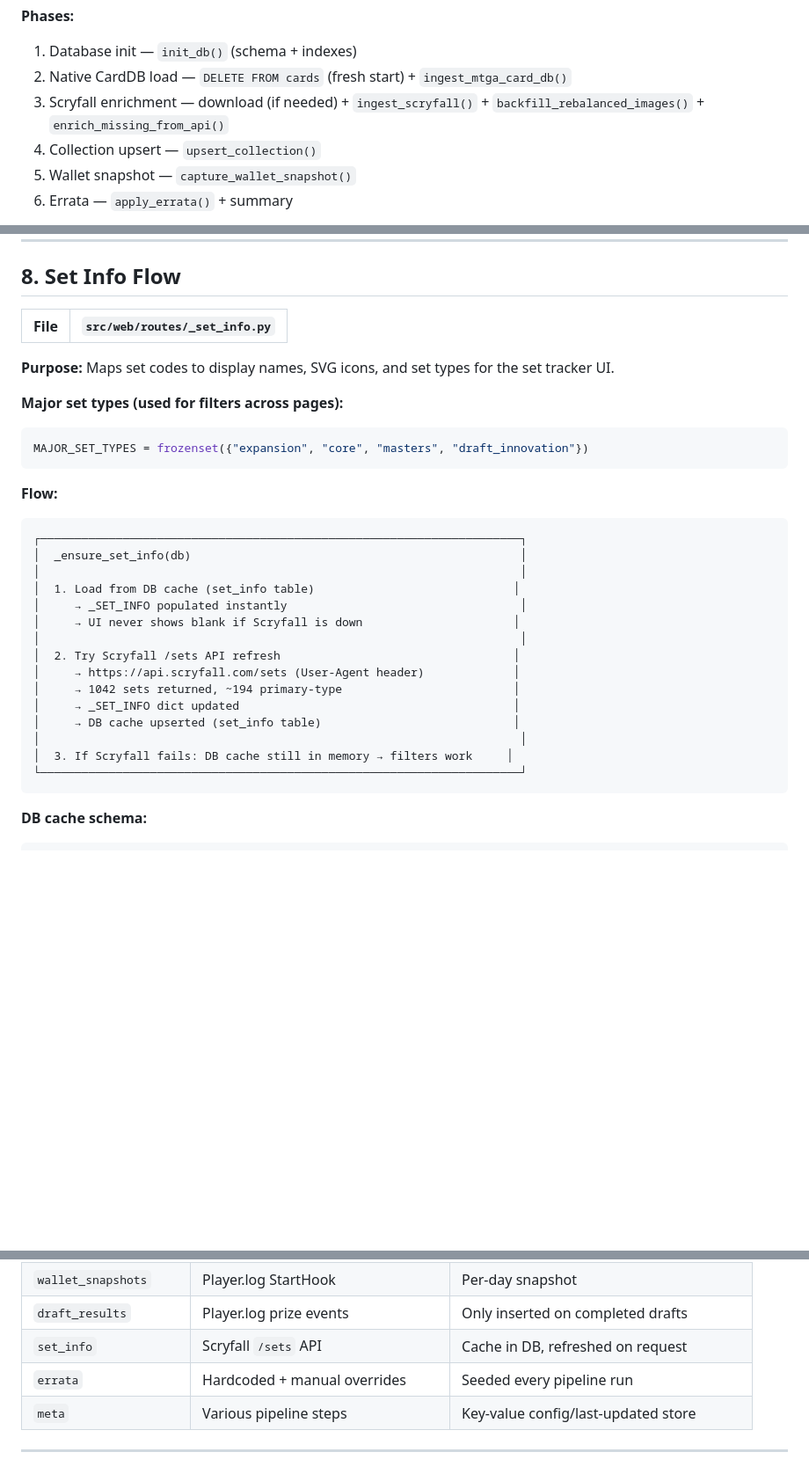
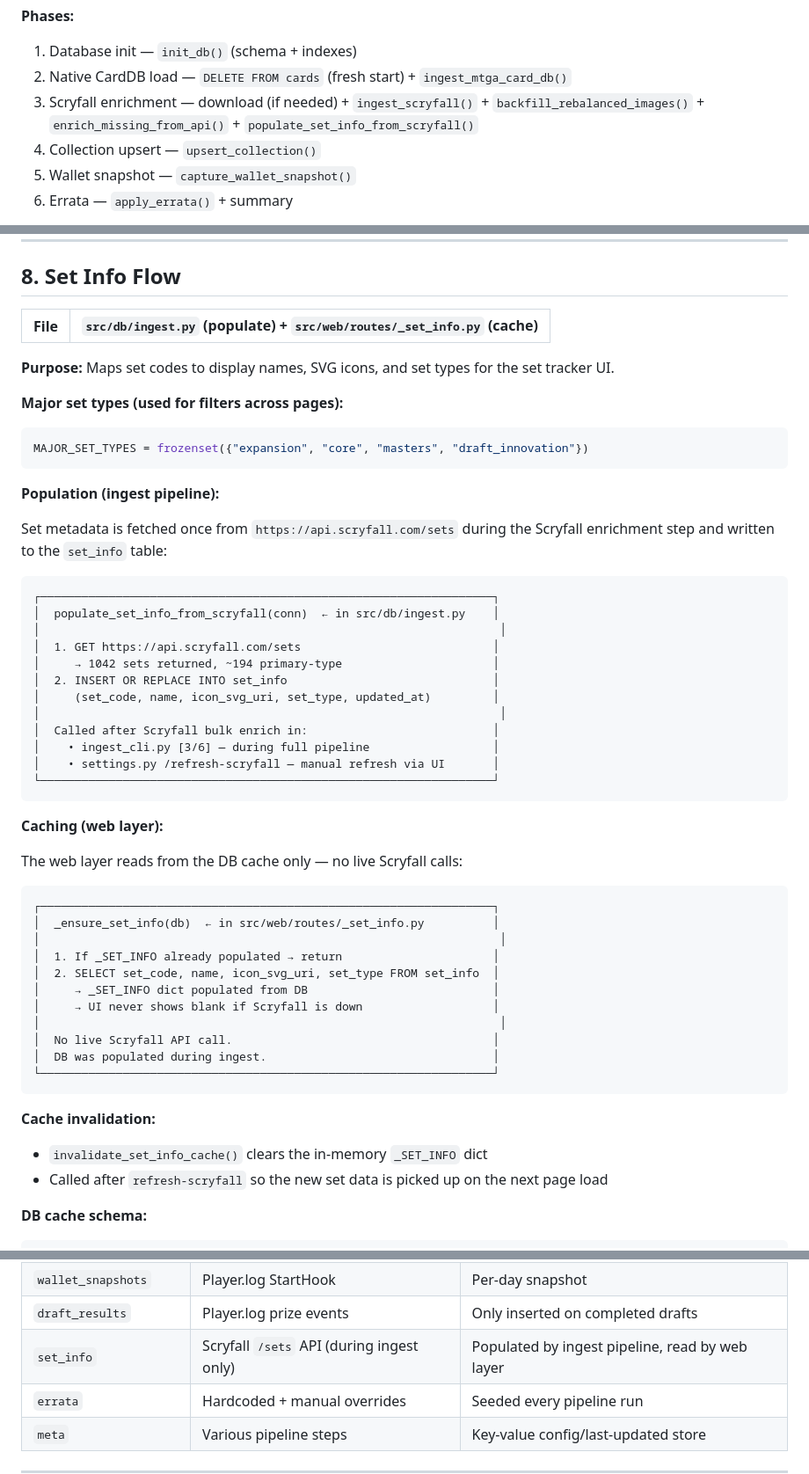
Before and after one commit to lesserraptor/mtg_collection, a Markdown page: plan/data_flows.md, 3 parts joined by grey strips. Shown at 88% size. GitHub-like rendering; blank space fills up the shorter version.

````diff
--- a/plan/data_flows.md
+++ b/plan/data_flows.md
@@ -231,7 +231,7 @@ Scryfall has no separate entries for Alchemy rebalanced variants — copies imag
 **Phases:**
 1. Database init — `init_db()` (schema + indexes)
 2. Native CardDB load — `DELETE FROM cards` (fresh start) + `ingest_mtga_card_db()`
-3. Scryfall enrichment — download (if needed) + `ingest_scryfall()` + `backfill_rebalanced_images()` + `enrich_missing_from_api()`
+3. Scryfall enrichment — download (if needed) + `ingest_scryfall()` + `backfill_rebalanced_images()` + `enrich_missing_from_api()` + `populate_set_info_from_scryfall()`
 4. Collection upsert — `upsert_collection()`
 5. Wallet snapshot — `capture_wallet_snapshot()`
 6. Errata — `apply_errata()` + summary
@@ -705,7 +705,7 @@ _ALLOWED_FIELDS = {
 
 ## 8. Set Info Flow
 
-| File | `src/web/routes/_set_info.py` |
+| File | `src/db/ingest.py` (populate) + `src/web/routes/_set_info.py` (cache) |
 |---|---|
 
 **Purpose:** Maps set codes to display names, SVG icons, and set types for the set tracker UI.
@@ -715,25 +715,46 @@ _ALLOWED_FIELDS = {
 MAJOR_SET_TYPES = frozenset({"expansion", "core", "masters", "draft_innovation"})
 ```
 
-**Flow:**
+**Population (ingest pipeline):**
+
+Set metadata is fetched once from `https://api.scryfall.com/sets` during the Scryfall enrichment step and written to the `set_info` table:
 
 ```
-┌──────────────────────────────────────────────────────────────────────┐
-│  _ensure_set_info(db)                                                │
-│                                                                      │
-│  1. Load from DB cache (set_info table)                             │
-│     → _SET_INFO populated instantly                                  │
-│     → UI never shows blank if Scryfall is down                      │
-│                                                                      │
-│  2. Try Scryfall /sets API refresh                                  │
-│     → https://api.scryfall.com/sets (User-Agent header)             │
-│     → 1042 sets returned, ~194 primary-type                         │
-│     → _SET_INFO dict updated                                        │
-│     → DB cache upserted (set_info table)                            │
-│                                                                      │
-│  3. If Scryfall fails: DB cache still in memory → filters work     │
-└──────────────────────────────────────────────────────────────────────┘
+┌──────────────────────────────────────────────────────────────────┐
+│  populate_set_info_from_scryfall(conn)  ← in src/db/ingest.py    │
+│                                                                   │
+│  1. GET https://api.scryfall.com/sets                            │
+│     → 1042 sets returned, ~194 primary-type                      │
+│  2. INSERT OR REPLACE INTO set_info                              │
+│     (set_code, name, icon_svg_uri, set_type, updated_at)         │
+│                                                                   │
+│  Called after Scryfall bulk enrich in:                           │
+│    • ingest_cli.py [3/6] — during full pipeline                  │
+│    • settings.py /refresh-scryfall — manual refresh via UI       │
+└──────────────────────────────────────────────────────────────────┘
 ```
+
+**Caching (web layer):**
+
+The web layer reads from the DB cache only — no live Scryfall calls:
+
+```
+┌──────────────────────────────────────────────────────────────────┐
+│  _ensure_set_info(db)  ← in src/web/routes/_set_info.py          │
+│                                                                   │
+│  1. If _SET_INFO already populated → return                      │
+│  2. SELECT set_code, name, icon_svg_uri, set_type FROM set_info  │
+│     → _SET_INFO dict populated from DB                           │
+│     → UI never shows blank if Scryfall is down                   │
+│                                                                   │
+│  No live Scryfall API call.                                      │
+│  DB was populated during ingest.                                 │
+└──────────────────────────────────────────────────────────────────┘
+```
+
+**Cache invalidation:**
+- `invalidate_set_info_cache()` clears the in-memory `_SET_INFO` dict
+- Called after `refresh-scryfall` so the new set data is picked up on the next page load
 
 **DB cache schema:**
 ```sql
@@ -787,7 +808,7 @@ Which source wins for each field in the `cards` table:
 | `collection_snapshots` | Collection upsert | Auto-generated diff tracking |
 | `wallet_snapshots` | Player.log StartHook | Per-day snapshot |
 | `draft_results` | Player.log prize events | Only inserted on completed drafts |
-| `set_info` | Scryfall `/sets` API | Cache in DB, refreshed on request |
+| `set_info` | Scryfall `/sets` API (during ingest only) | Populated by ingest pipeline, read by web layer |
 | `errata` | Hardcoded + manual overrides | Seeded every pipeline run |
 | `meta` | Various pipeline steps | Key-value config/last-updated store |
 
````
